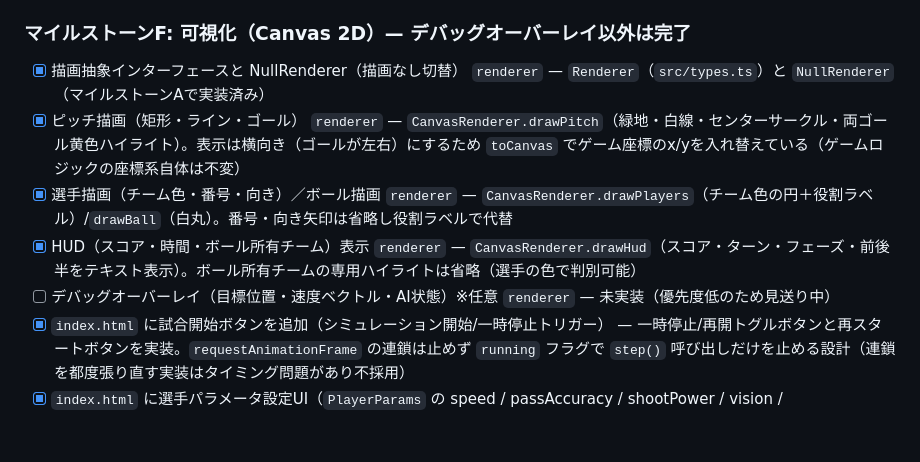
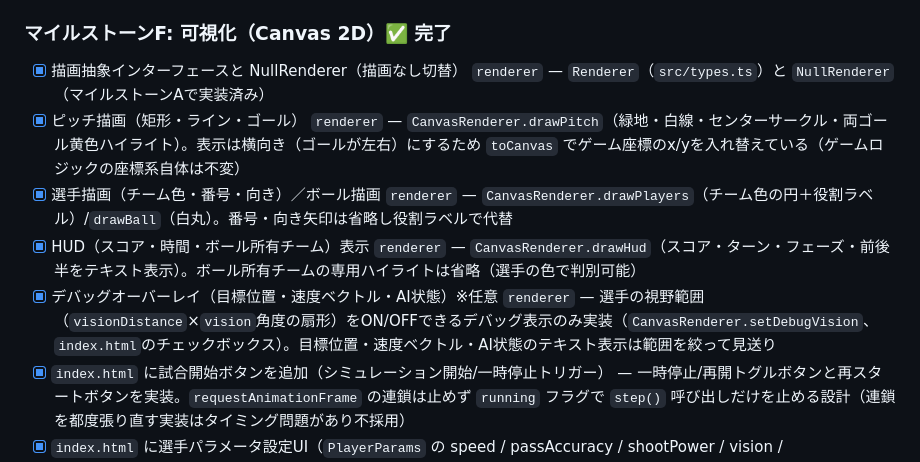
Before and after one commit to tome-beta/Agent_Football, a Markdown page: TODO.md, the part around the change. Drawn GitHub-style; blank space fills up the shorter version.

```diff
--- a/TODO.md
+++ b/TODO.md
@@ -97,12 +97,12 @@
 - [x] ゲームイベントログのコンソール出力（キックオフ・パス・シュート・ゴール・試合結果） `logger` — 既存の `ConsoleLogger`（マイルストーンA以前に実装済み）を `Simulator.step` から呼び出すように配線。得点時 `logGoal`、毎ターン `logTurn`、`MATCH_END` 到達時 `logResult`。パス/シュート個別ログは第一ステップでは見送り（`player.state` の変化で代替観測可能）
 - [x] 描画なしで1試合を完走できることを確認（**MVP v0.1**） — `npm run headless` が例外なく `MATCH_END` まで到達し、`Match result: Team A 9 - 8 Team B (Winner: A)` を出力することを確認済み
 
-### マイルストーンF: 可視化（Canvas 2D）— デバッグオーバーレイ以外は完了
+### マイルストーンF: 可視化（Canvas 2D）✅ 完了
 - [x] 描画抽象インターフェースと NullRenderer（描画なし切替） `renderer` — `Renderer`（`src/types.ts`）と `NullRenderer`（マイルストーンAで実装済み）
 - [x] ピッチ描画（矩形・ライン・ゴール） `renderer` — `CanvasRenderer.drawPitch`（緑地・白線・センターサークル・両ゴール黄色ハイライト）。表示は横向き（ゴールが左右）にするため `toCanvas` でゲーム座標のx/yを入れ替えている（ゲームロジックの座標系自体は不変）
 - [x] 選手描画（チーム色・番号・向き）／ボール描画 `renderer` — `CanvasRenderer.drawPlayers`（チーム色の円＋役割ラベル）/`drawBall`（白丸）。番号・向き矢印は省略し役割ラベルで代替
 - [x] HUD（スコア・時間・ボール所有チーム）表示 `renderer` — `CanvasRenderer.drawHud`（スコア・ターン・フェーズ・前後半をテキスト表示）。ボール所有チームの専用ハイライトは省略（選手の色で判別可能）
-- [ ] デバッグオーバーレイ（目標位置・速度ベクトル・AI状態）※任意 `renderer` — 未実装（優先度低のため見送り中）
+- [x] デバッグオーバーレイ（目標位置・速度ベクトル・AI状態）※任意 `renderer` — 選手の視野範囲（`visionDistance`×`vision`角度の扇形）をON/OFFできるデバッグ表示のみ実装（`CanvasRenderer.setDebugVision`、`index.html`のチェックボックス）。目標位置・速度ベクトル・AI状態のテキスト表示は範囲を絞って見送り
 - [x] `index.html` に試合開始ボタンを追加（シミュレーション開始/一時停止トリガー） — 一時停止/再開トグルボタンと再スタートボタンを実装。`requestAnimationFrame` の連鎖は止めず `running` フラグで `step()` 呼び出しだけを止める設計（連鎖を都度張り直す実装はタイミング問題があり不採用）
 - [x] `index.html` に選手パラメータ設定UI（`PlayerParams` の speed / passAccuracy / shootPower / vision / aggressiveness をスライダー等で調整）を追加 — 役割別（FW/MF/DF）スライダー。再スタートボタンで反映した `GameConfig` から新しい `Simulator` を生成する
 - [x] リアルタイムで試合を閲覧できることを確認（**MVP v0.2**） — `npm run dev` でブラウザ上で試合が自動再生されることを確認済み
```
Also changed, not shown: README.md (+5 -5 lines), docs/development_guide.md (+1 -1 lines).
